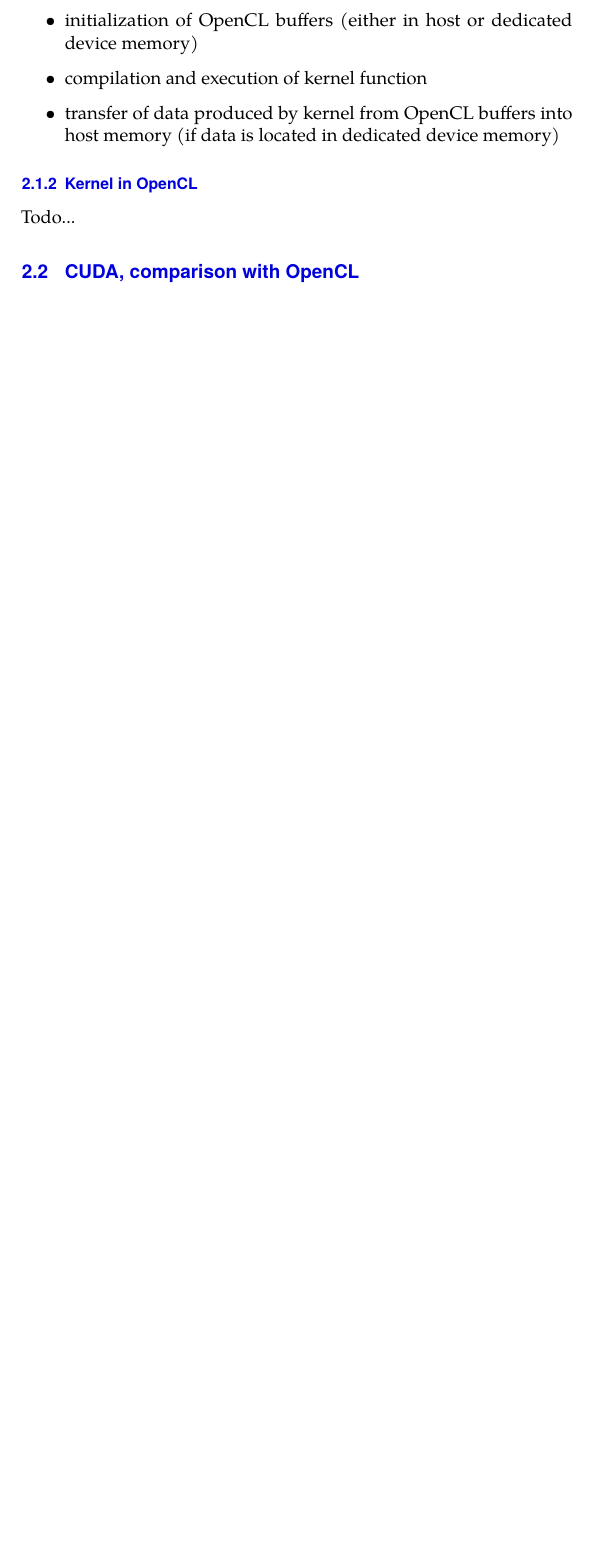
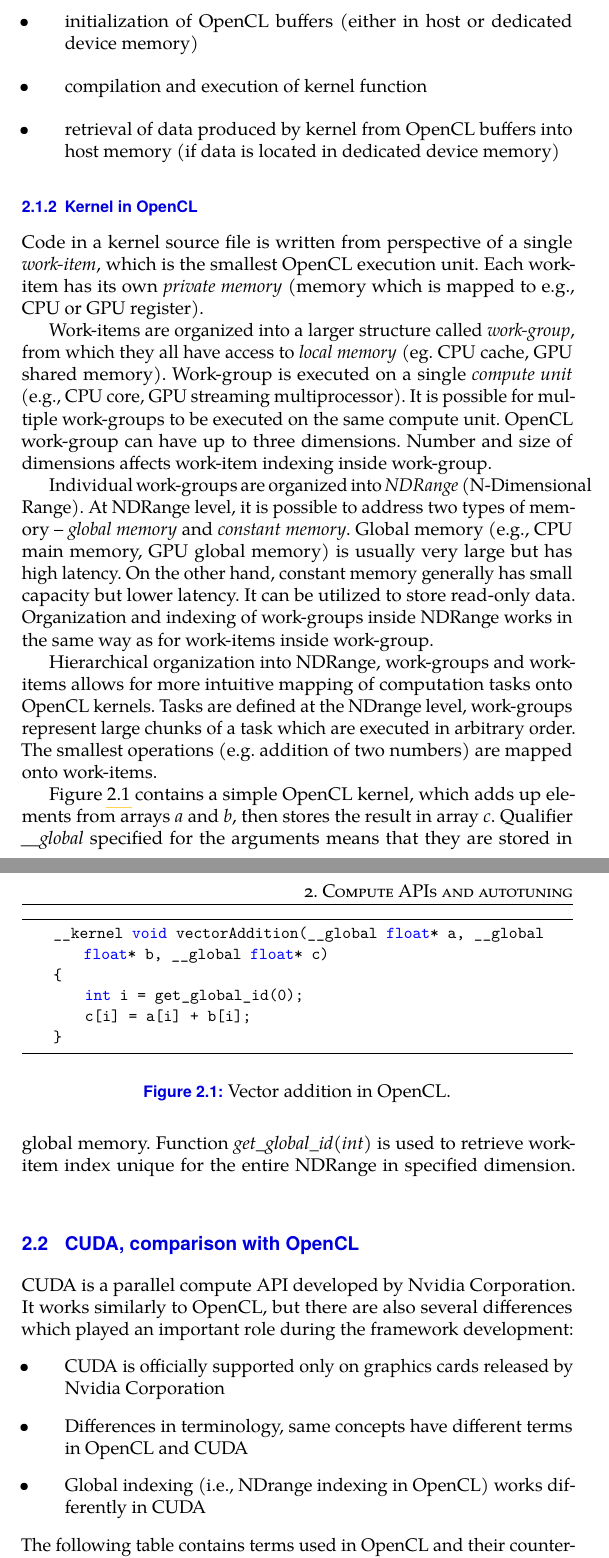
Before and after one commit to Fillo7/Thesis, a LaTeX thesis (Source/thesis.tex): part of page 10 of 13 before the commit and two parts of pages 11 and 12 of 15 after it, the two joined at a grey line, cut so that both start at the same text, the shorter picture padded with empty space. Compiled offline with pdfLaTeX.

Commit message:
* Continued work on chapter 1 * Tweaked thanks section * Corrected date format

```diff
--- a/Source/thesis.tex
+++ b/Source/thesis.tex
@@ -40,8 +40,8 @@
 
 \thesislong{thanks}
 {
-    I would like to thank my supervisor Jiří Filipovič for his help and valuable advice. I would also like to thank my family for their support during
-    my work on the thesis.
+    I would like to thank my supervisor Jiří Filipovič for his help and valuable advice, David Střelák and Jana Pazúriková for their feedback and work
+    on code examples. I would also like to thank my family for their support during my work on the thesis.
 }
 
 %% Insert bibliography
@@ -179,16 +188,52 @@
     \item initialization of OpenCL context and one or more command queues
     \item initialization of OpenCL buffers (either in host or dedicated device memory)
     \item compilation and execution of kernel function
-    \item transfer of data produced by kernel from OpenCL buffers into host memory (if data is located in dedicated device memory)
+    \item retrieval of data produced by kernel from OpenCL buffers into host memory (if data is located in dedicated device memory)
 \end{itemize}
 
+\subsection{Kernel in OpenCL}
+Code in a kernel source file is written from perspective of a single \textit{work-item}, which is the smallest OpenCL execution unit. Each work-item
+has its own \textit{private memory} (memory which is mapped to e.g., CPU or GPU register).
 
+Work-items are organized into a larger structure called \textit{work-group}, from which they all have access to \textit{local memory} (eg. CPU cache,
+GPU shared memory). Work-group is executed on a single \textit{compute unit} (e.g., CPU core, GPU streaming multiprocessor). It is possible for
+multiple work-groups to be executed on the same compute unit. OpenCL work-group can have up to three dimensions. Number and size of dimensions affects
+work-item indexing inside work-group.
 
+Individual work-groups are organized into \textit{NDRange} (N-Dimensional Range). At NDRange level, it is possible to address two types of memory --
+\textit{global memory} and \textit{constant memory}. Global memory (e.g., CPU main memory, GPU global memory) is usually very large but has high
+latency. On the other hand, constant memory generally has small capacity but lower latency. It can be utilized to store read-only data. Organization
+and indexing of work-groups inside NDRange works in the same way as for work-items inside work-group.
 
-\subsection{Kernel in OpenCL}
-Todo...
+Hierarchical organization into NDRange, work-groups and work-items allows for more intuitive mapping of computation tasks onto OpenCL kernels. Tasks
+are defined at the NDrange level, work-groups represent large chunks of a task which are executed in arbitrary order. The smallest operations (e.g.
+addition of two numbers) are mapped onto work-items.
+
+Figure \ref{vector_addition} contains a simple OpenCL kernel, which adds up elements from arrays \textit{a} and \textit{b}, then stores the result in
+array \textit{c}. Qualifier \textit{\_\_global} specified for the arguments means that they are stored in global memory. Function
+\textit{get\_global\_id(int)} is used to retrieve work-item index unique for the entire NDRange in specified dimension.
+\begin{figure}
+    \begin{lstlisting}
+    __kernel void vectorAddition(__global float* a, __global float* b, __global float* c)
+    {
+        int i = get_global_id(0);
+        c[i] = a[i] + b[i];
+    }
+    \end{lstlisting}
+    \caption{Vector addition in OpenCL.}
+    \label{vector_addition}
+\end{figure}
 
 \section{CUDA, comparison with OpenCL}
+CUDA is a parallel compute API developed by Nvidia Corporation. It works similarly to OpenCL, but there are also several differences which played an
+important role during the framework development:
+\begin{itemize}
+    \item CUDA is officially supported only on graphics cards released by Nvidia Corporation
+    \item Differences in terminology, same concepts have different terms in OpenCL and CUDA
+    \item Global indexing (i.e., NDrange indexing in OpenCL) works differently in CUDA
+\end{itemize}
+The following table contains terms used in OpenCL and their counterparts in CUDA.
+
 Todo...
 
 \section{Autotuning in compute APIs}
```
Also changed, not shown: Source/thesis.pdf, Source/thesis.tex (53 more changed lines).
